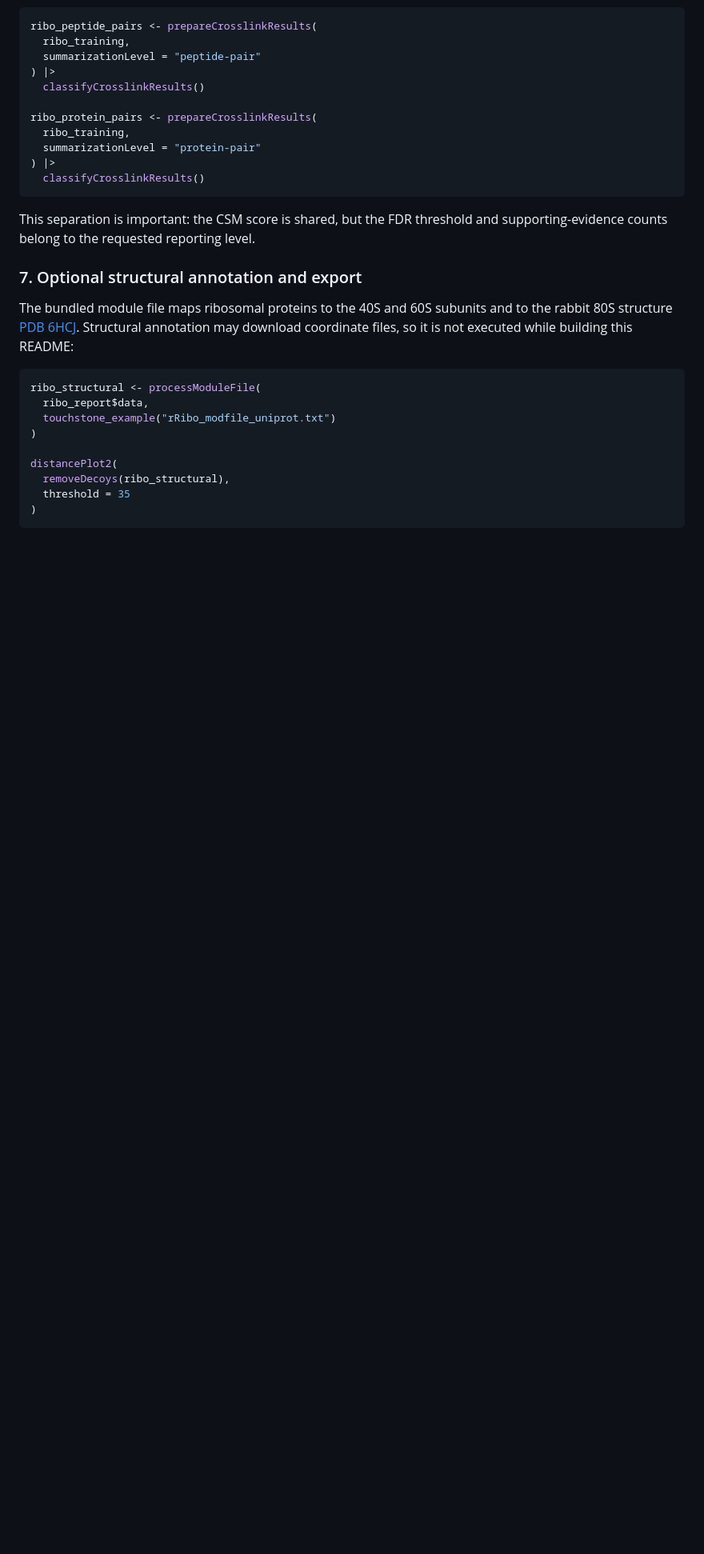
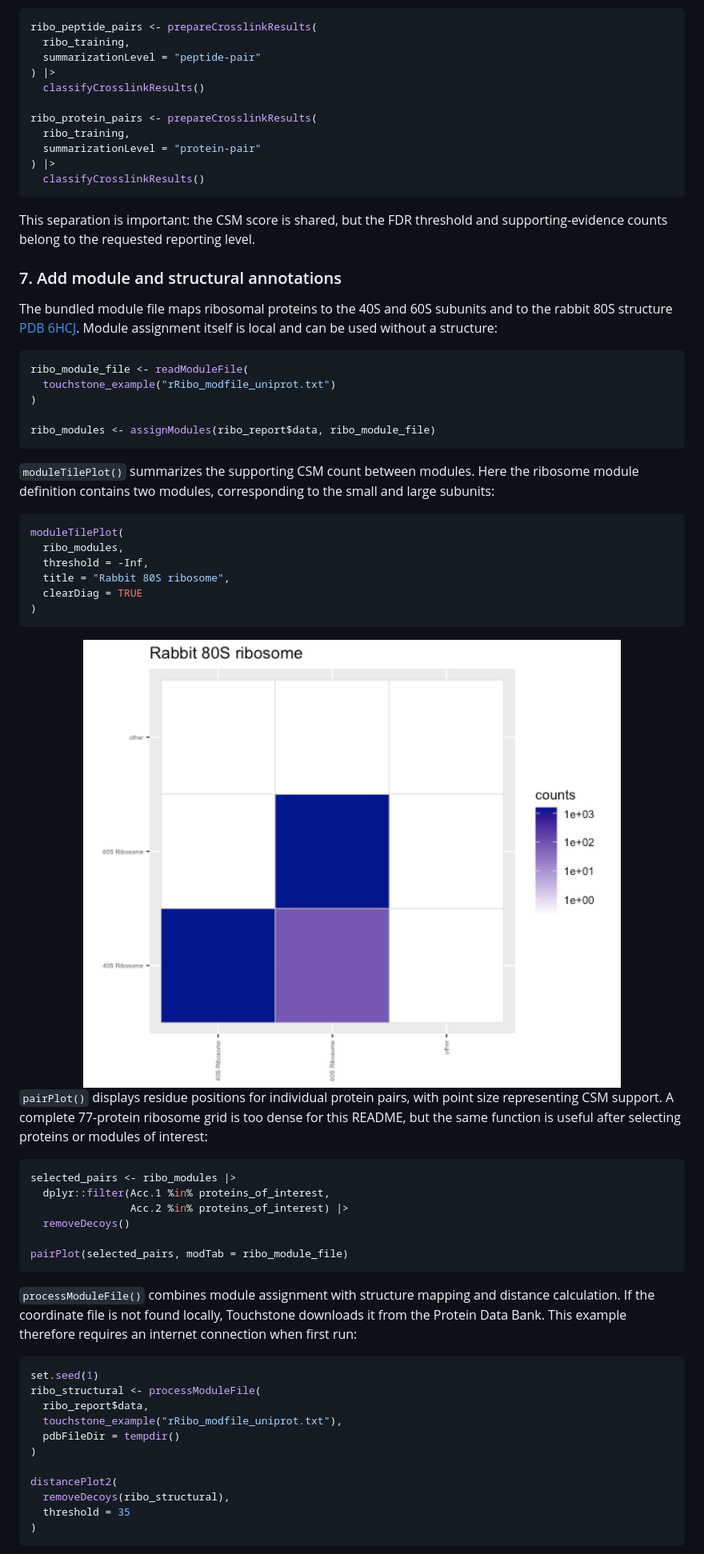
Before and after one commit to mtrnka/Touchstone, a Markdown page: README.md, the part around the change printed below. Shown: that part at 80% size. Rendered like a GitHub page; pictures changed too: man/figures/README-module-tile-1.png (added); blank space fills up the shorter version.

Commit message:
Expand ribosome workflow and reporting examples

````diff
--- a/README.md
+++ b/README.md
@@ -308,18 +359,61 @@ This separation is important: the CSM score is shared, but the FDR
 threshold and supporting-evidence counts belong to the requested
 reporting level.
 
-### 7. Optional structural annotation and export
+### 7. Add module and structural annotations
 
 The bundled module file maps ribosomal proteins to the 40S and 60S
 subunits and to the rabbit 80S structure [PDB
-6HCJ](https://www.rcsb.org/structure/6HCJ). Structural annotation may
-download coordinate files, so it is not executed while building this
-README:
+6HCJ](https://www.rcsb.org/structure/6HCJ). Module assignment itself is
+local and can be used without a structure:
 
 ``` r
+ribo_module_file <- readModuleFile(
+  touchstone_example("rRibo_modfile_uniprot.txt")
+)
+
+ribo_modules <- assignModules(ribo_report$data, ribo_module_file)
+```
+
+`moduleTilePlot()` summarizes the supporting CSM count between modules.
+Here the ribosome module definition contains two modules, corresponding
+to the small and large subunits:
+
+``` r
+moduleTilePlot(
+  ribo_modules,
+  threshold = -Inf,
+  title = "Rabbit 80S ribosome",
+  clearDiag = TRUE
+)
+```
+
+<img src="man/figures/README-module-tile-1.png" alt="" width="100%" />
+
+`pairPlot()` displays residue positions for individual protein pairs,
+with point size representing CSM support. A complete 77-protein ribosome
+grid is too dense for this README, but the same function is useful after
+selecting proteins or modules of interest:
+
+``` r
+selected_pairs <- ribo_modules |>
+  dplyr::filter(Acc.1 %in% proteins_of_interest,
+                Acc.2 %in% proteins_of_interest) |>
+  removeDecoys()
+
+pairPlot(selected_pairs, modTab = ribo_module_file)
+```
+
+`processModuleFile()` combines module assignment with structure mapping
+and distance calculation. If the coordinate file is not found locally,
+Touchstone downloads it from the Protein Data Bank. This example
+therefore requires an internet connection when first run:
+
+``` r
+set.seed(1)
 ribo_structural <- processModuleFile(
   ribo_report$data,
-  touchstone_example("rRibo_modfile_uniprot.txt")
+  touchstone_example("rRibo_modfile_uniprot.txt"),
+  pdbFileDir = tempdir()
 )
 
 distancePlot2(
````
Also changed, not shown: other parts of README.md (+127 -22 lines), man/figures/README-structural-validation-1.png (added), 1 other file.
